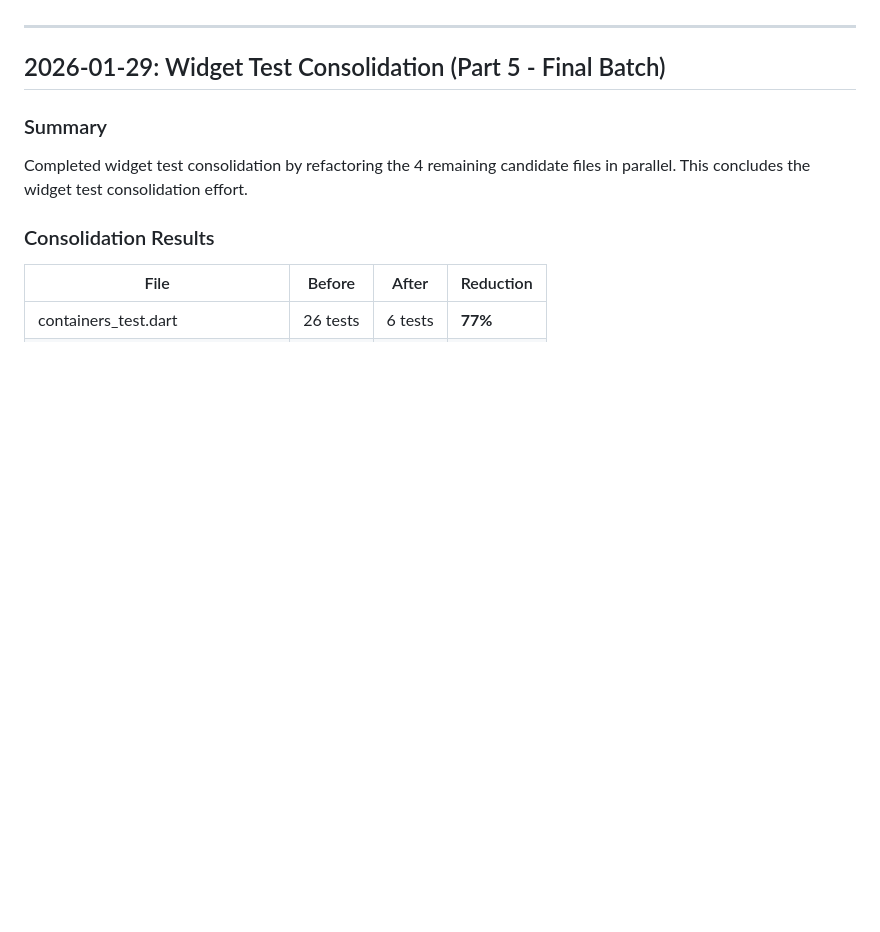
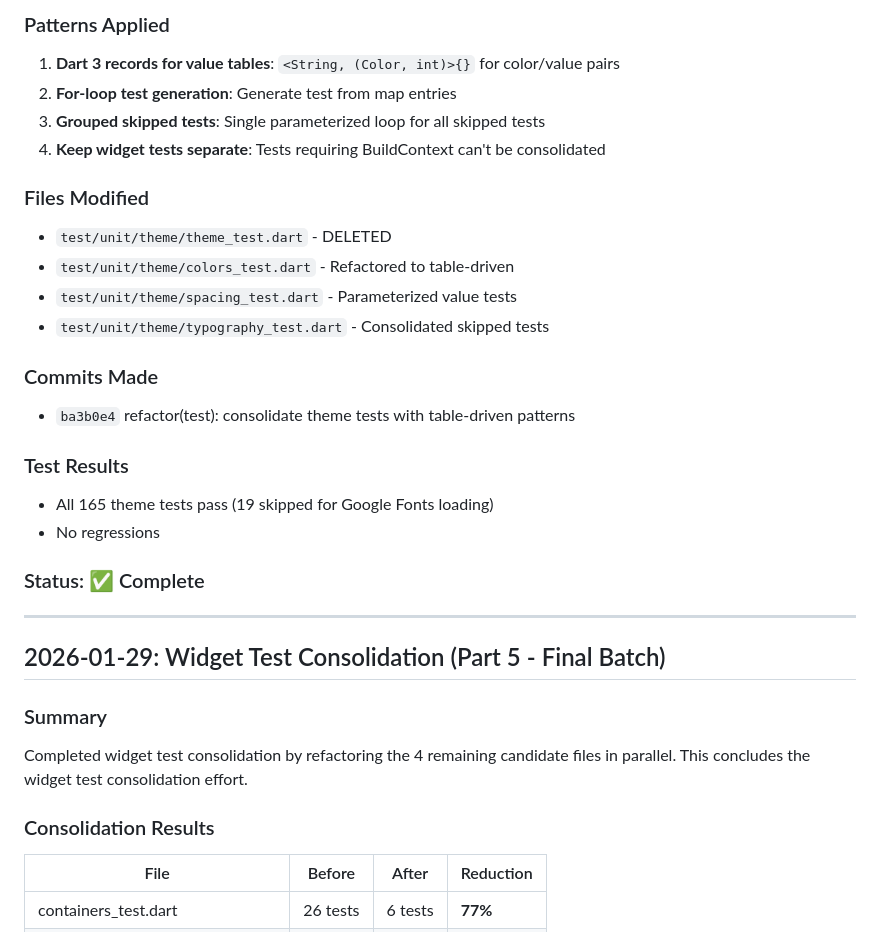
Before and after one commit to aledlie/IntegrityLandingPage, a Markdown page: docs/SESSION_HISTORY.md, the part around one of its changes. Rendered like a GitHub page; blank space fills up the shorter version.

Commit message:
docs(session): add theme test consolidation session
Co-Authored-By: Claude Opus 4.5 <noreply@anthropic.com>

```diff
--- a/docs/SESSION_HISTORY.md
+++ b/docs/SESSION_HISTORY.md
@@ -4,3 +61,24 @@ Chronological record of development sessions for IntegrityStudio.ai Flutter proj
+### Patterns Applied
+
+1. **Dart 3 records for value tables**: `<String, (Color, int)>{}` for color/value pairs
+2. **For-loop test generation**: Generate test from map entries
+3. **Grouped skipped tests**: Single parameterized loop for all skipped tests
+4. **Keep widget tests separate**: Tests requiring BuildContext can't be consolidated
+
+### Files Modified
+- `test/unit/theme/theme_test.dart` - DELETED
+- `test/unit/theme/colors_test.dart` - Refactored to table-driven
+- `test/unit/theme/spacing_test.dart` - Parameterized value tests
+- `test/unit/theme/typography_test.dart` - Consolidated skipped tests
+
+### Commits Made
+- `ba3b0e4` refactor(test): consolidate theme tests with table-driven patterns
+
+### Test Results
+- All 165 theme tests pass (19 skipped for Google Fonts loading)
+- No regressions
+
+### Status: ✅ Complete
 
 ---
 
```
Also changed, not shown: other parts of docs/SESSION_HISTORY.md (+57 -0 lines).
